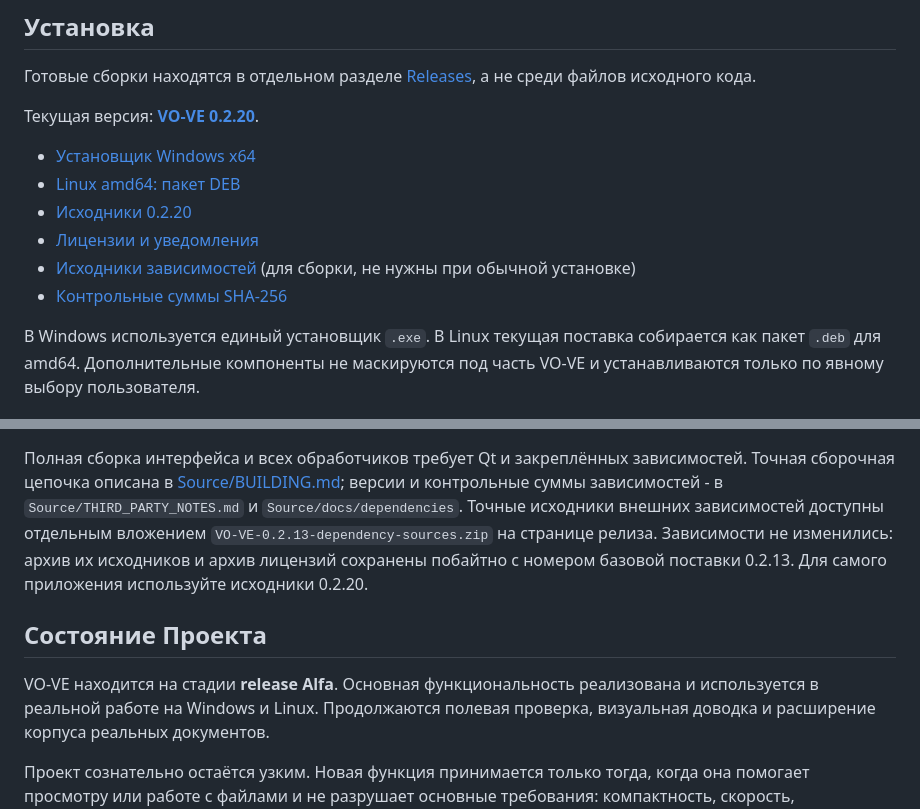
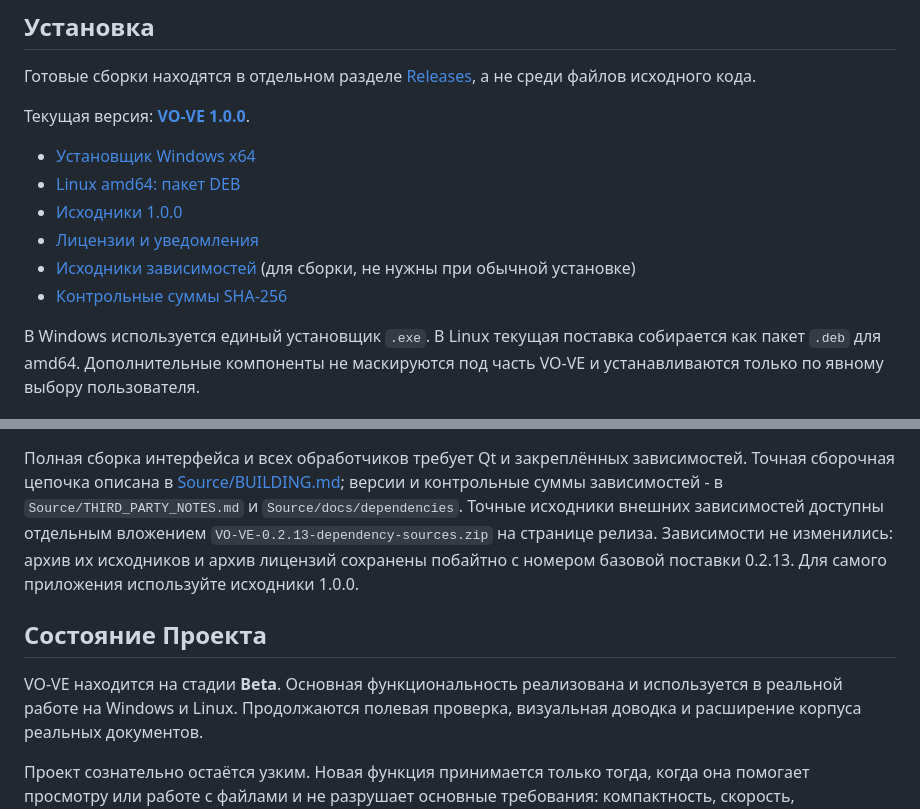
Before and after one commit to dercar2/VO-VE, a Markdown page: README.ru.md, 2 parts joined by grey strips. Drawn GitHub-style.

```diff
--- a/README.ru.md
+++ b/README.ru.md
@@ -148,10 +148,10 @@ VO-VE не заменяет Photoshop, CorelDRAW, InDesign, Affinity, GIMP ил
 Готовые сборки находятся в отдельном разделе
 [Releases](https://github.com/dercar2/VO-VE/releases), а не среди файлов исходного кода.
 
-Текущая версия: **[VO-VE 0.2.20](https://github.com/dercar2/VO-VE/releases/tag/v0.2.20)**.
+Текущая версия: **[VO-VE 1.0.0](https://github.com/dercar2/VO-VE/releases/tag/v1.0.0)**.
 
-- [Установщик Windows x64](https://github.com/dercar2/VO-VE/releases/download/v0.2.20/VO-VE-0.2.20-windows-x64-setup.exe)
-- [Linux amd64: пакет DEB](https://github.com/dercar2/VO-VE/releases/download/v0.2.20/vo-ve_0.2.20_amd64.deb)
-- [Исходники 0.2.20](https://github.com/dercar2/VO-VE/tree/v0.2.20/Source)
+- [Установщик Windows x64](https://github.com/dercar2/VO-VE/releases/download/v1.0.0/VO-VE-1.0.0-windows-x64-setup.exe)
+- [Linux amd64: пакет DEB](https://github.com/dercar2/VO-VE/releases/download/v1.0.0/vo-ve_1.0.0_amd64.deb)
+- [Исходники 1.0.0](https://github.com/dercar2/VO-VE/tree/v1.0.0/Source)
 - [Лицензии и уведомления](https://github.com/dercar2/VO-VE/releases/download/v0.2.16/VO-VE-0.2.13-notices.zip)
 - [Исходники зависимостей](https://github.com/dercar2/VO-VE/releases/download/v0.2.16/VO-VE-0.2.13-dependency-sources.zip) (для сборки, не нужны при обычной установке)
@@ -178,11 +178,11 @@ cmake --build --preset source-release
 `Source/THIRD_PARTY_NOTES.md` и `Source/docs/dependencies`.
 Точные исходники внешних зависимостей доступны отдельным вложением
 `VO-VE-0.2.13-dependency-sources.zip` на странице релиза.
-Зависимости не изменились: архив их исходников и архив лицензий сохранены побайтно с номером базовой поставки 0.2.13. Для самого приложения используйте исходники 0.2.20.
+Зависимости не изменились: архив их исходников и архив лицензий сохранены побайтно с номером базовой поставки 0.2.13. Для самого приложения используйте исходники 1.0.0.
 
 ## Состояние Проекта
 
-VO-VE находится на стадии **release Alfa**. Основная функциональность реализована и используется в реальной работе на Windows и Linux. Продолжаются полевая проверка, визуальная доводка и
+VO-VE находится на стадии **Beta**. Основная функциональность реализована и используется в реальной работе на Windows и Linux. Продолжаются полевая проверка, визуальная доводка и
 расширение корпуса реальных документов.
 
 Проект сознательно остаётся узким. Новая функция принимается только тогда, когда она помогает просмотру или работе с файлами и не разрушает основные требования: компактность, скорость, стабильность и предсказуемое поведение на локальных и сетевых ресурсах.
```
Also changed, not shown: other parts of README.ru.md (+1 -1 lines), README.md (+7 -7 lines).
